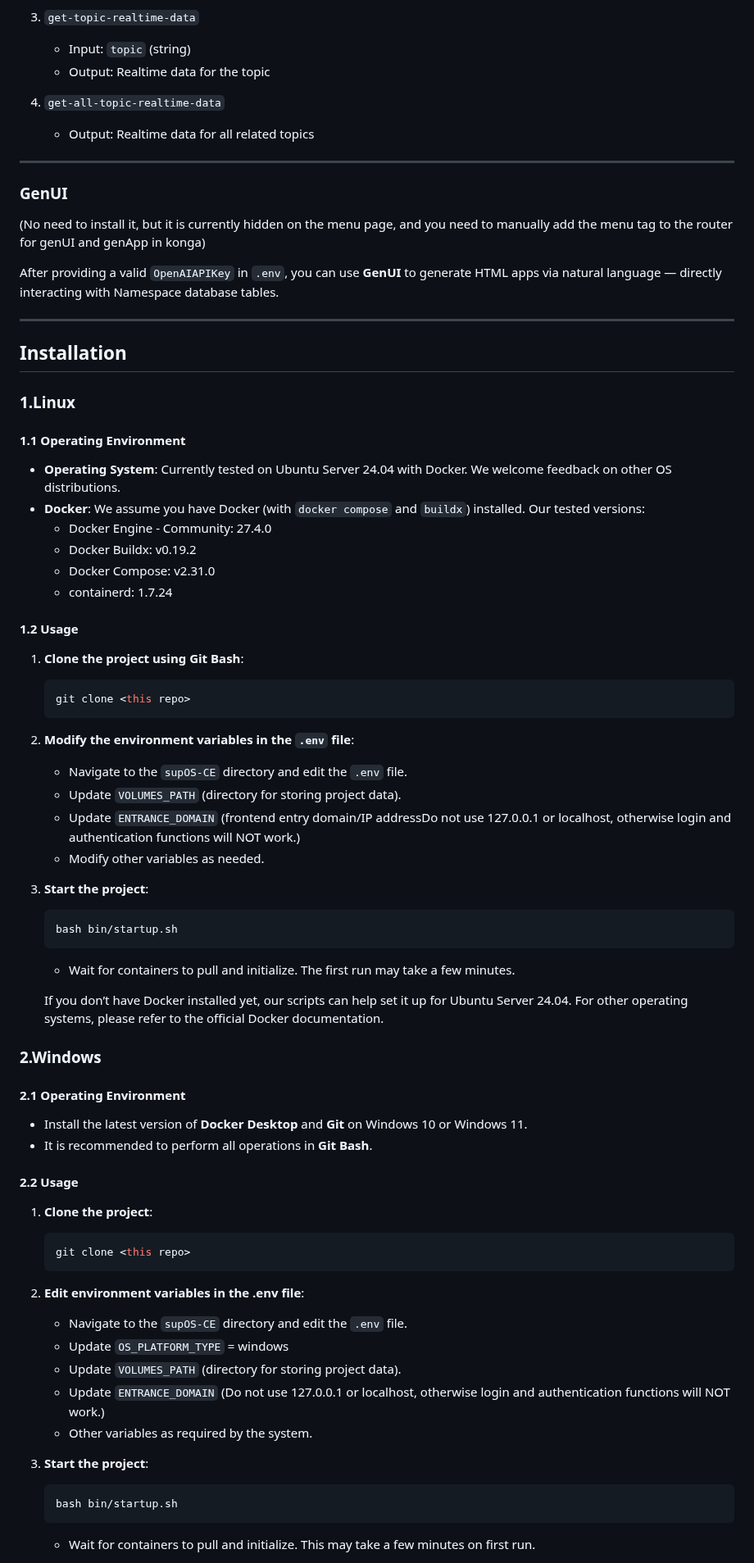
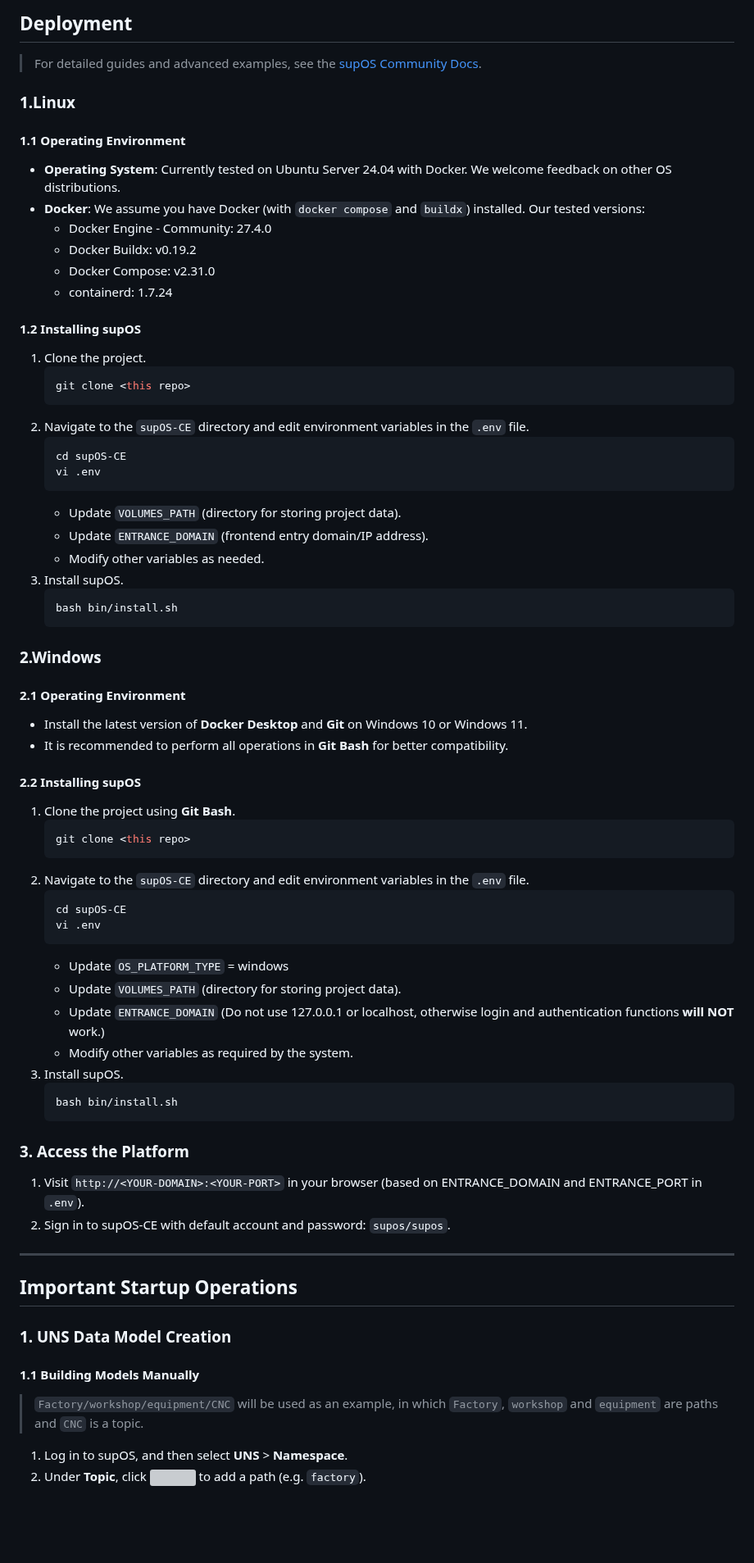
Before and after one commit to leekaize/supOS-CE, a Markdown page: README.md, the part around one of its changes. Shown at 82% size. GitHub-like rendering; blank space fills up the shorter version; grey boxes are pictures that could not be loaded.

````diff
--- a/README.md
+++ b/README.md
@@ -142,23 +42,6 @@ Allows LLMs to access and interpret real-time UNS content via built-in MCP Serve
-3. `get-topic-realtime-data`
-   - Input: `topic` (string)
-   - Output: Realtime data for the topic
-
-4. `get-all-topic-realtime-data`
-   - Output: Realtime data for all related topics
-
----
-
-### GenUI
-
-(No need to install it, but it is currently hidden on the menu page, and you need to manually add the menu tag to the router for genUI and genApp in konga)
-
-After providing a valid `OpenAIAPIKey` in `.env`, you can use **GenUI** to generate HTML apps via natural language — directly interacting with Namespace database tables.
-
----
-## Installation
-
+## Deployment
+> For detailed guides and advanced examples, see the <a href="https://suposcommunity.vercel.app/">supOS Community Docs</a>.
 ### 1.Linux
-
 #### 1.1 Operating Environment
 - **Operating System**: Currently tested on Ubuntu Server 24.04 with Docker. We welcome feedback on other OS distributions.
 - **Docker**: We assume you have Docker (with `docker compose` and `buildx`) installed. Our tested versions:
@@ -167,46 +50,54 @@ After providing a valid `OpenAIAPIKey` in `.env`, you can use **GenUI** to gener
   - Docker Compose: v2.31.0
   - containerd: 1.7.24
 
-#### 1.2 Usage
-1. **Clone the project using Git Bash**:
+#### 1.2 Installing supOS
+1. Clone the project.
    ```bash
    git clone <this repo>
    ```
-2. **Modify the environment variables in the `.env` file**:
-   - Navigate to the `supOS-CE` directory and edit the `.env` file.
+2. Navigate to the `supOS-CE` directory and edit environment variables in the `.env` file.
+   ```bash
+   cd supOS-CE
+   vi .env
+   ```
    - Update `VOLUMES_PATH` (directory for storing project data).
-   - Update `ENTRANCE_DOMAIN` (frontend entry domain/IP addressDo not use 127.0.0.1 or localhost, otherwise login and authentication functions will NOT work.)
+   - Update `ENTRANCE_DOMAIN` (frontend entry domain/IP address).
    - Modify other variables as needed.
-
-3. **Start the project**:
+3. Install supOS.
    ```bash
-   bash bin/startup.sh
+   bash bin/install.sh
    ```
-   - Wait for containers to pull and initialize. The first run may take a few minutes.
-
-   If you don’t have Docker installed yet, our scripts can help set it up for Ubuntu Server 24.04. For other operating systems, please refer to the official Docker documentation.
-
 ### 2.Windows
-
 #### 2.1 Operating Environment
 - Install the latest version of **Docker Desktop** and **Git** on Windows 10 or Windows 11.
-- It is recommended to perform all operations in **Git Bash**.
-
-#### 2.2 Usage
-1. **Clone the project**:
+- It is recommended to perform all operations in **Git Bash** for better compatibility.
+#### 2.2 Installing supOS
+1. Clone the project using **Git Bash**.
    ```bash
    git clone <this repo>
    ```
-2. **Edit environment variables in the .env file**:
-   - Navigate to the `supOS-CE` directory and edit the `.env` file.
+2. Navigate to the `supOS-CE` directory and edit environment variables in the `.env` file.
+   ```bash
+   cd supOS-CE
+   vi .env
+   ```
    - Update `OS_PLATFORM_TYPE` = windows
    - Update `VOLUMES_PATH` (directory for storing project data).
-   - Update `ENTRANCE_DOMAIN`  (Do not use 127.0.0.1 or localhost, otherwise login and authentication functions will NOT work.)
-   - Other variables as required by the system.
+   - Update `ENTRANCE_DOMAIN`  (Do not use 127.0.0.1 or localhost, otherwise login and authentication functions **will NOT** work.)
+   - Modify other variables as required by the system.
+3. Install supOS.
+   ```bash
+   bash bin/install.sh
+   ```
+### 3. Access the Platform
+   1. Visit `http://<YOUR-DOMAIN>:<YOUR-PORT>` in your browser (based on ENTRANCE_DOMAIN and ENTRANCE_PORT in `.env`).
+   2. Sign in to supOS-CE with default account and password: `supos/supos`.
+---
 
-3. **Start the project**:
-   ```bash
-   bash bin/startup.sh
-   ```
-   - Wait for containers to pull and initialize. This may take a few minutes on first run.
+## Important Startup Operations
+### 1. UNS Data Model Creation
+#### 1.1 Building Models Manually
+> `Factory/workshop/equipment/CNC` will be used as an example, in which `Factory`, `workshop` and `equipment` are paths and `CNC` is a topic.
+1. Log in to supOS, and then select **UNS** > **Namespace**.
+2. Under **Topic**, click <img src="http://communityimage2.oss-cn-hangzhou.aliyuncs.com/5.png" /> to add a path (e.g. `factory`).
 
````
Also changed, not shown: other parts of README.md (+65 -114 lines).
